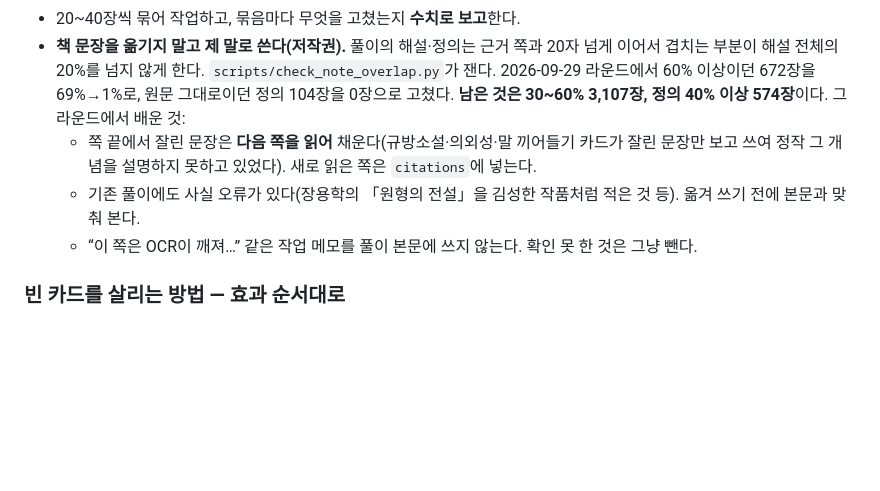
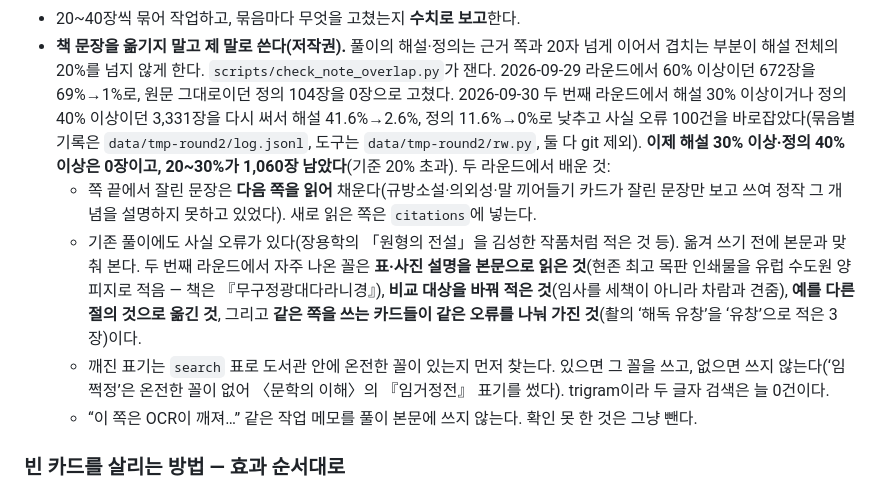
Before and after one commit to WGT417/wgt_KorT_help, a Markdown page: CLAUDE.md, the part around the change. Rendered like a GitHub page; blank space fills up the shorter version.

Commit message:
용어 풀이 다시 쓰기 두 번째 라운드 결과와 남은 수를 CLAUDE.md에 적음
해설 30% 이상이거나 정의 40% 이상이던 3,331장을 근거 쪽을 다시 읽고 제 말로 고쳐 써서
해설 겹침 41.6%→2.6%, 정의 11.6%→0%로 낮추고 사실 오류 100건을 바로잡았다.
이제 30% 이상은 0장이고 20~30%가 1,060장 남았다. 이번 라운드에서 자주 본 오류 유형과
깨진 표기를 다루는 방법도 함께 적었다. 풀이 자료는 push-data로 창고에 올리고 배포했다.

Co-Authored-By: Claude Opus 5.5 <noreply@anthropic.com>

```diff
--- a/CLAUDE.md
+++ b/CLAUDE.md
@@ -32,11 +32,20 @@
 - **책 문장을 옮기지 말고 제 말로 쓴다(저작권).** 풀이의 해설·정의는 근거 쪽과 20자 넘게
   이어서 겹치는 부분이 해설 전체의 20%를 넘지 않게 한다. `scripts/check_note_overlap.py`가
   잰다. 2026-09-29 라운드에서 60% 이상이던 672장을 69%→1%로, 원문 그대로이던 정의 104장을
-  0장으로 고쳤다. **남은 것은 30~60% 3,107장, 정의 40% 이상 574장**이다. 그 라운드에서 배운 것:
+  0장으로 고쳤다. 2026-09-30 두 번째 라운드에서 해설 30% 이상이거나 정의 40% 이상이던 3,331장을
+  다시 써서 해설 41.6%→2.6%, 정의 11.6%→0%로 낮추고 사실 오류 100건을 바로잡았다(묶음별 기록은
+  `data/tmp-round2/log.jsonl`, 도구는 `data/tmp-round2/rw.py`, 둘 다 git 제외). **이제 해설 30% 이상·정의
+  40% 이상은 0장이고, 20~30%가 1,060장 남았다**(기준 20% 초과). 두 라운드에서 배운 것:
   - 쪽 끝에서 잘린 문장은 **다음 쪽을 읽어** 채운다(규방소설·의외성·말 끼어들기 카드가
     잘린 문장만 보고 쓰여 정작 그 개념을 설명하지 못하고 있었다). 새로 읽은 쪽은 `citations`에 넣는다.
   - 기존 풀이에도 사실 오류가 있다(장용학의 「원형의 전설」을 김성한 작품처럼 적은 것 등).
-    옮겨 쓰기 전에 본문과 맞춰 본다.
+    옮겨 쓰기 전에 본문과 맞춰 본다. 두 번째 라운드에서 자주 나온 꼴은 **표·사진 설명을 본문으로
+    읽은 것**(현존 최고 목판 인쇄물을 유럽 수도원 양피지로 적음 — 책은 『무구정광대다라니경』),
+    **비교 대상을 바꿔 적은 것**(임사를 세책이 아니라 차람과 견줌), **예를 다른 절의 것으로 옮긴 것**,
+    그리고 **같은 쪽을 쓰는 카드들이 같은 오류를 나눠 가진 것**(촬의 ‘해독 유창’을 ‘유창’으로 적은 3장)이다.
+  - 깨진 표기는 `search` 표로 도서관 안에 온전한 꼴이 있는지 먼저 찾는다. 있으면 그 꼴을 쓰고, 없으면
+    쓰지 않는다(‘임쩍정’은 온전한 꼴이 없어 〈문학의 이해〉의 『임거정전』 표기를 썼다). trigram이라
+    두 글자 검색은 늘 0건이다.
   - “이 쪽은 OCR이 깨져…” 같은 작업 메모를 풀이 본문에 쓰지 않는다. 확인 못 한 것은 그냥 뺀다.
 
 ### 빈 카드를 살리는 방법 — 효과 순서대로
```
